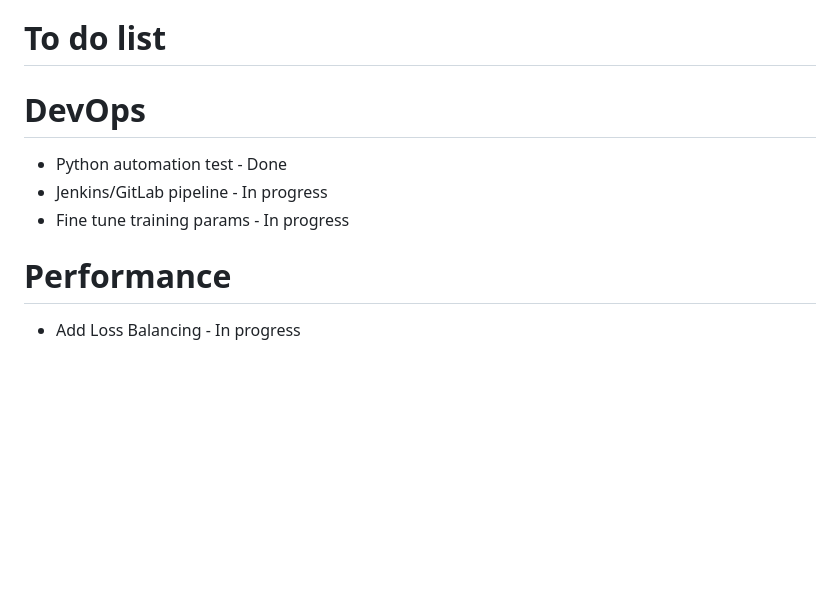
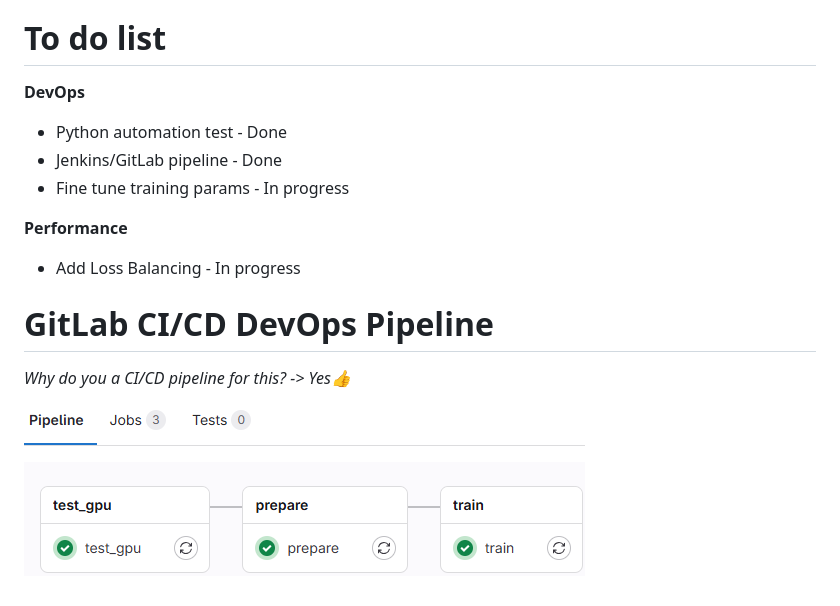
Before and after one commit to PMQ9/Mixture-of-Experts_Research, a Markdown page: README.md, the part around the change. Rendered like a GitHub page; pictures changed too: utils/images/image.png (added); blank space fills up the shorter version.

Commit message:
Integrate GitLab DevOps Pipeline

```diff
--- a/README.md
+++ b/README.md
@@ -2,9 +2,15 @@
 Research MoE application in safety-critical system at Institute of Software Integrated System - Vanderbilt University
 
 # To do list
-# DevOps
+ **DevOps**
 - Python automation test - Done
-- Jenkins/GitLab pipeline - In progress
+- Jenkins/GitLab pipeline - Done
 - Fine tune training params - In progress
-# Performance
+
+ **Performance**
 - Add Loss Balancing - In progress
+
+# GitLab CI/CD DevOps Pipeline
+*Why do you a CI/CD pipeline for this? -> Yes👍*
+
+![alt text](utils/images/image.png)
```
Also changed, not shown: 2 other files.
